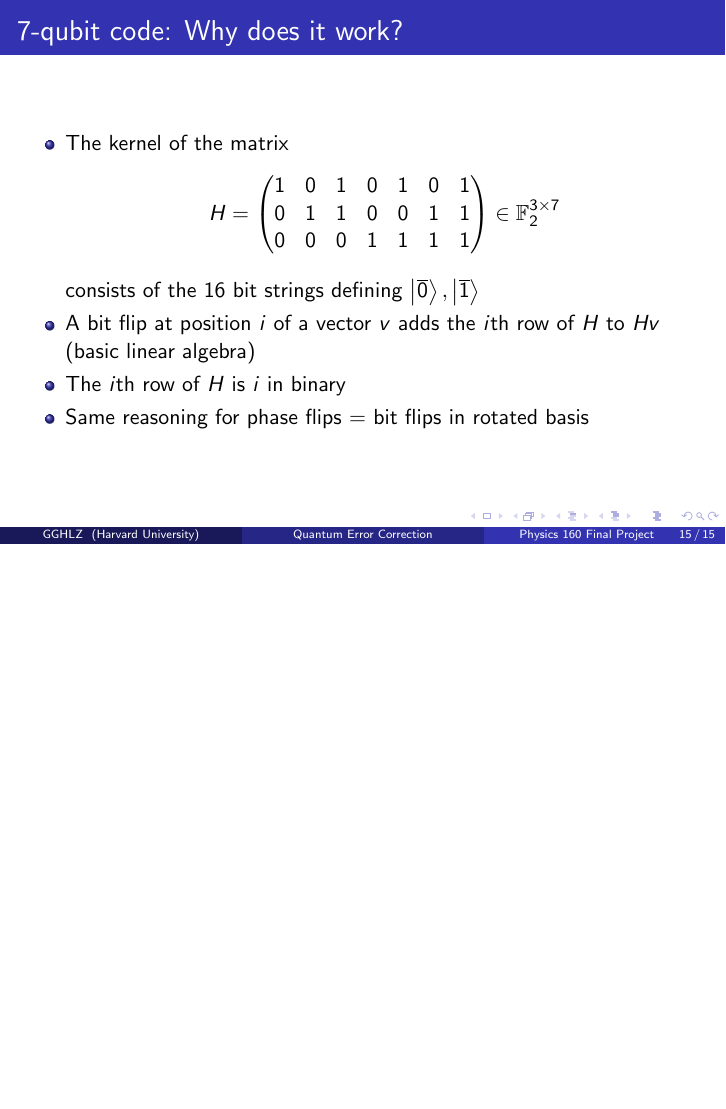
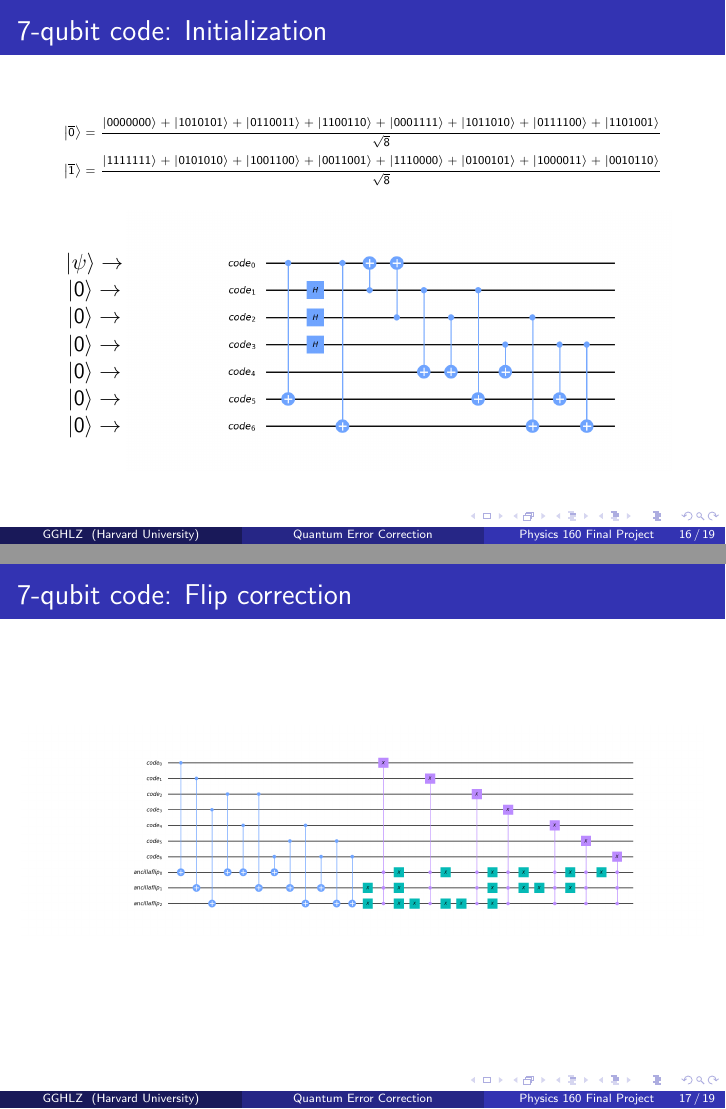
Before and after one commit to dzhou22/QECC, LaTeX slides (presentation.tex): page 17 of 17 before the commit and pages 18 and 19 of 21 after it, the two joined at a grey line, the shorter picture padded with empty space. Compiled offline with pdfLaTeX.

Commit message:
Added circuit diagrams for 7qb

```diff
--- a/presentation.tex
+++ b/presentation.tex
@@ -305,3 +305,36 @@
   \end{itemize}
 \end{frame}
 
+\begin{frame}{7-qubit code: Initialization}
+
+  {\tiny
+    \begin{align*}
+      \ket{\overline{0}} &= \frac{\ket{0000000}+\ket{1010101}+\ket{0110011}+\ket{1100110}+\ket{0001111}+\ket{1011010}+\ket{0111100}+\ket{1101001}}{\sqrt{8}} \\
+      \ket{\overline{1}} &= \frac{\ket{1111111}+\ket{0101010}+\ket{1001100}+\ket{0011001}+\ket{1110000}+\ket{0100101}+\ket{1000011}+\ket{0010110}}{\sqrt{8}}
+    \end{align*}
+  }
+  \begin{center}
+    \begin{columns}
+      \begin{column}{.1\textwidth}
+        \vspace{.15cm}
+        \begin{tabular}{c}
+          $\ket{\psi}\rightarrow$ \\
+          $\ket{0}\rightarrow$ \\
+          $\ket{0}\rightarrow$ \\
+          $\ket{0}\rightarrow$ \\
+          $\ket{0}\rightarrow$ \\
+          $\ket{0}\rightarrow$ \\
+          $\ket{0}\rightarrow$ \\
+        \end{tabular}
+      \end{column}
+      \hspace{-1cm}
+      \begin{column}{.8\textwidth}
+        \includegraphics[width=\textwidth]{7qb_init}
+      \end{column}
+    \end{columns}
+  \end{center}
+\end{frame}
+
+\begin{frame}{7-qubit code: Flip correction}
+  \includegraphics[width=\textwidth]{7qb_flip}
+\end{frame}
```
Also changed, not shown: 7qb_end.png (added), 7qb_flip.png (added), 7qb_init.png (added), 7qb_phase.png (added), presentation.pdf, presentation.tex (9 more changed lines), 1 other file.
